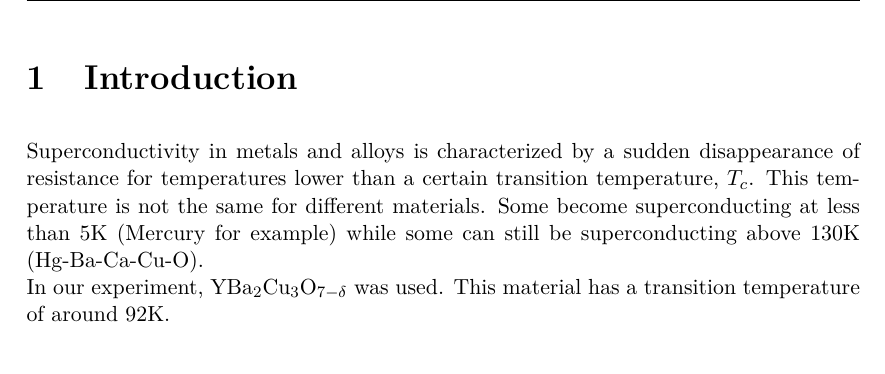
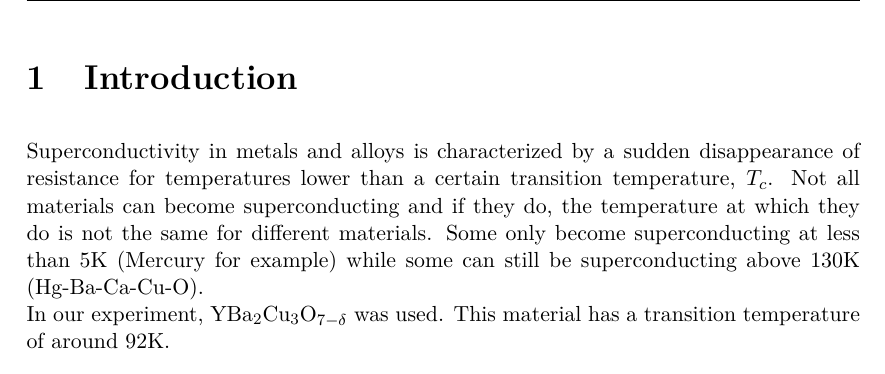
Before and after one commit to sircatalot/FKP-Praktikum-Widerstand-im-HTSC-Metall-, a LaTeX document (labreport.tex): part of page 3 of 8, cut so that both start at the same text. Compiled offline with pdfLaTeX.

Commit message:
Create labreport.tex

```diff
--- a/labreport.tex
+++ b/labreport.tex
@@ -131,7 +131,7 @@
 
 
 \chapter{Introduction}
-Superconductivity in metals and alloys is characterized by a sudden disappearance of resistance for temperatures lower than a certain transition temperature, $T_c$. This temperature is not the same for different materials. Some become superconducting at less than 5K (Mercury for example) while some can still be superconducting above 130K (Hg-Ba-Ca-Cu-O). \\
+Superconductivity in metals and alloys is characterized by a sudden disappearance of resistance for temperatures lower than a certain transition temperature, $T_c$. Not all materials can become superconducting and if they do, the temperature at which they do is not the same for different materials. Some only become superconducting at less than 5K (Mercury for example) while some can still be superconducting above 130K (Hg-Ba-Ca-Cu-O). \\
 In our experiment, YBa$_2$Cu$_3$O$_{7-\mathrm{\delta}}$ was used. This material has a transition temperature of around 92K.
 
 \begin{figure}[H]
```
